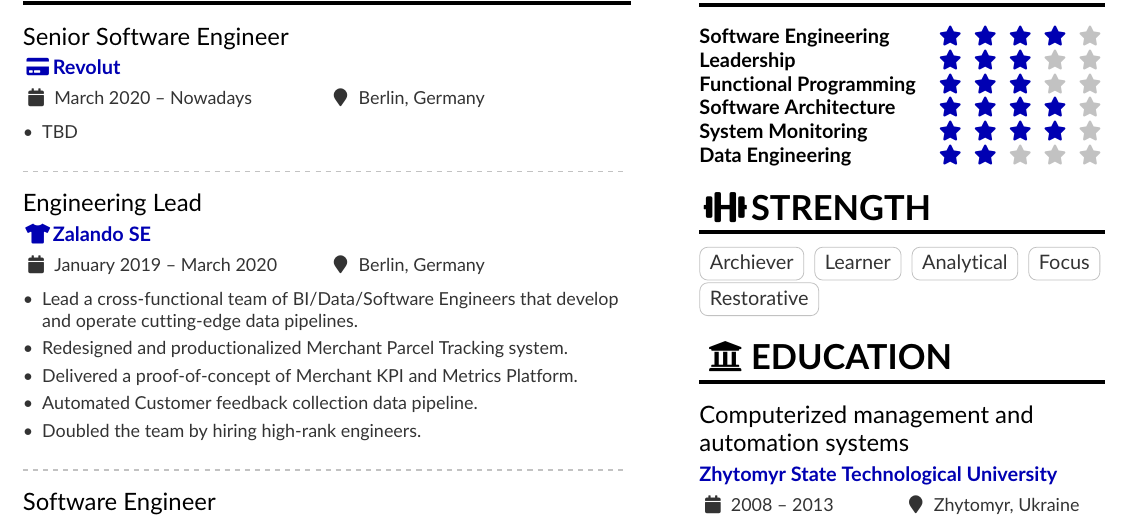
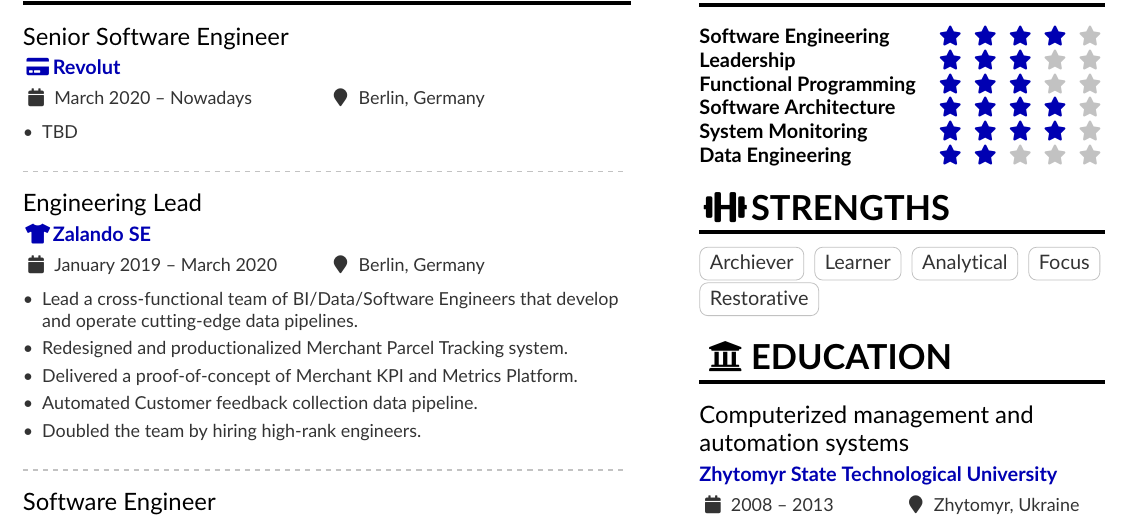
Before and after one commit to yvoderatskyi/resume, a LaTeX CV (resume.tex): part of the page, cut so that both start at the same text. Compiled offline with pdfLaTeX.

Commit message:
Fix typos

```diff
--- a/resume.tex
+++ b/resume.tex
@@ -81,7 +81,7 @@
 \cvskill{System Monitoring}{4}
 \cvskill{Data Engineering}{2}
 
-\cvsection{\faDumbbell Strength}
+\cvsection{\faDumbbell Strengths}
 \cvtag{Archiever}
 \cvtag{Learner}
 \cvtag{Analytical}
```
Also changed, not shown: README.md, resume.pdf, 1 other file.
